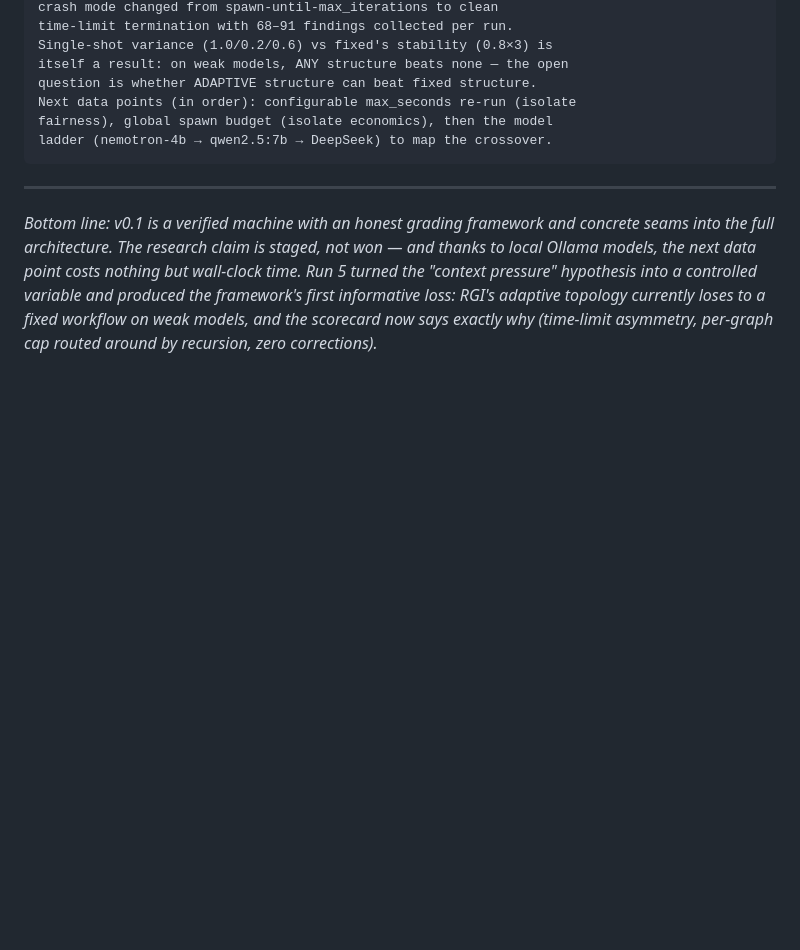
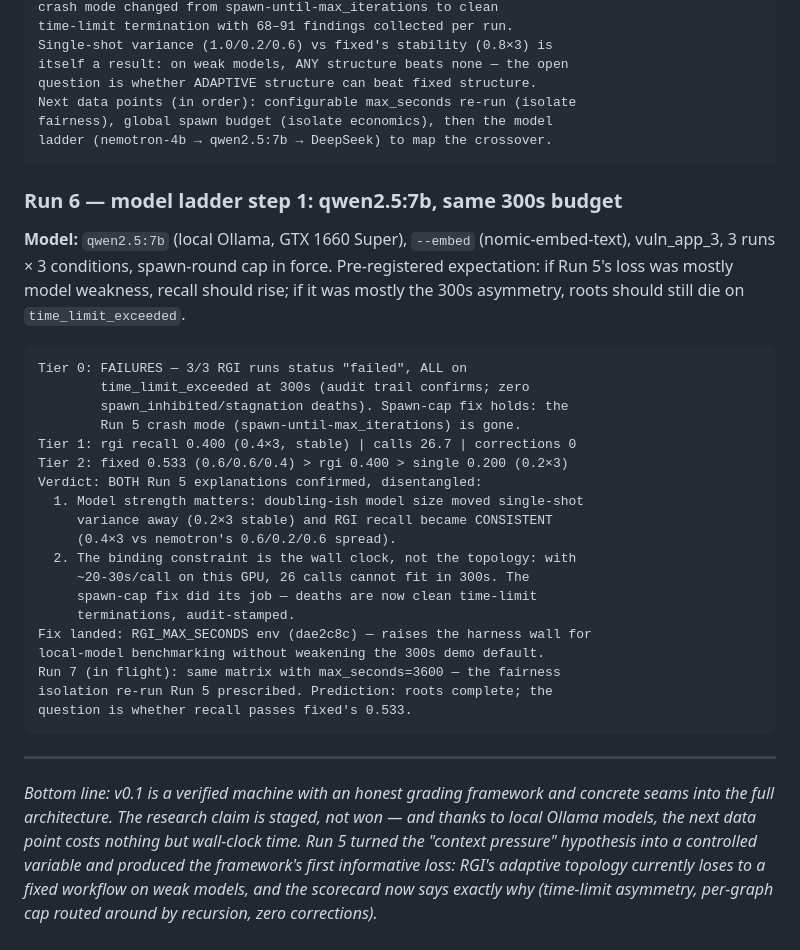
Before and after one commit to Recursive-Graph-Intelligence-RGI/rgi-research, a Markdown page: docs/reports/2026-08-04-rgi-status-report.md, the part around the change. Drawn GitHub-style; blank space fills up the shorter version.

Commit message:
docs: grade Run 6 — qwen2.5:7b stabilizes RGI recall at 0.4; wall clock, not topology, is the binding constraint

````diff
--- a/docs/reports/2026-08-04-rgi-status-report.md
+++ b/docs/reports/2026-08-04-rgi-status-report.md
@@ -352,6 +352,36 @@ fairness), global spawn budget (isolate economics), then the model
 ladder (nemotron-4b → qwen2.5:7b → DeepSeek) to map the crossover.
 ```
 
+### Run 6 — model ladder step 1: qwen2.5:7b, same 300s budget
+
+**Model:** `qwen2.5:7b` (local Ollama, GTX 1660 Super), `--embed`
+(nomic-embed-text), vuln_app_3, 3 runs × 3 conditions, spawn-round cap in
+force. Pre-registered expectation: if Run 5's loss was mostly model
+weakness, recall should rise; if it was mostly the 300s asymmetry, roots
+should still die on `time_limit_exceeded`.
+
+```
+Tier 0: FAILURES — 3/3 RGI runs status "failed", ALL on
+        time_limit_exceeded at 300s (audit trail confirms; zero
+        spawn_inhibited/stagnation deaths). Spawn-cap fix holds: the
+        Run 5 crash mode (spawn-until-max_iterations) is gone.
+Tier 1: rgi recall 0.400 (0.4×3, stable) | calls 26.7 | corrections 0
+Tier 2: fixed 0.533 (0.6/0.6/0.4) > rgi 0.400 > single 0.200 (0.2×3)
+Verdict: BOTH Run 5 explanations confirmed, disentangled:
+  1. Model strength matters: doubling-ish model size moved single-shot
+     variance away (0.2×3 stable) and RGI recall became CONSISTENT
+     (0.4×3 vs nemotron's 0.6/0.2/0.6 spread).
+  2. The binding constraint is the wall clock, not the topology: with
+     ~20-30s/call on this GPU, 26 calls cannot fit in 300s. The
+     spawn-cap fix did its job — deaths are now clean time-limit
+     terminations, audit-stamped.
+Fix landed: RGI_MAX_SECONDS env (dae2c8c) — raises the harness wall for
+local-model benchmarking without weakening the 300s demo default.
+Run 7 (in flight): same matrix with max_seconds=3600 — the fairness
+isolation re-run Run 5 prescribed. Prediction: roots complete; the
+question is whether recall passes fixed's 0.533.
+```
+
 ---
 
 *Bottom line: v0.1 is a verified machine with an honest grading framework and
````
